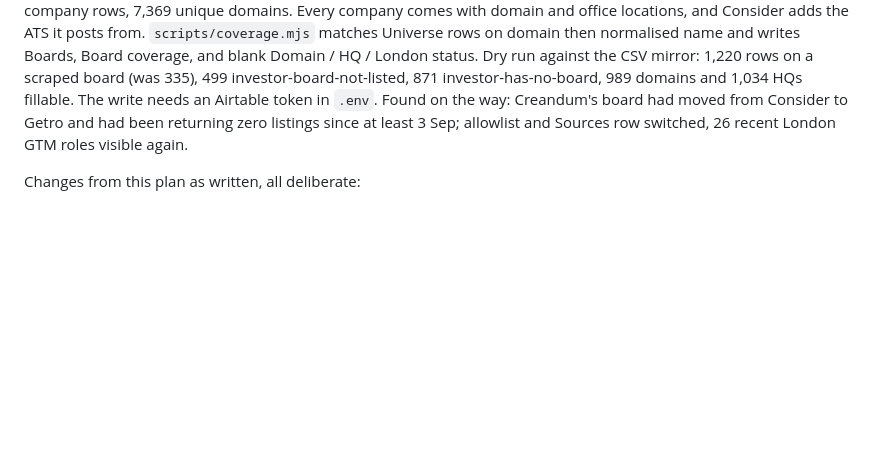
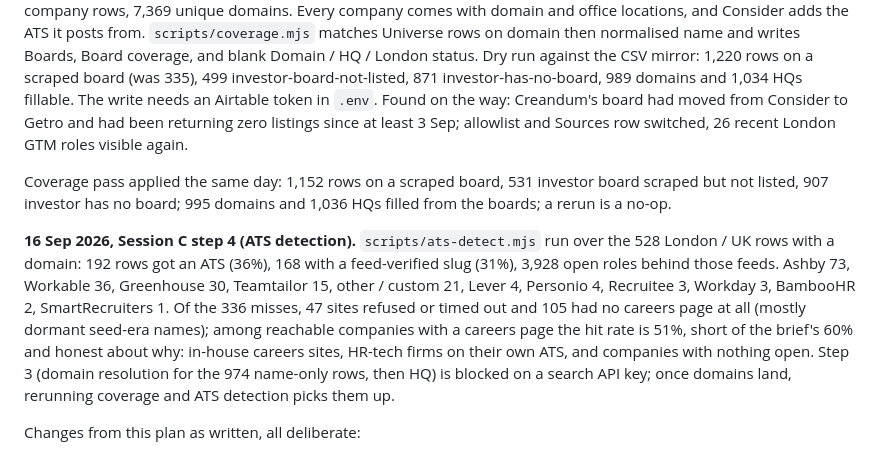
Before and after one commit to tfparsons/vc-job-scrapers, a Markdown page: docs/PLAN.md, the part around the change. GitHub-like rendering; blank space fills up the shorter version.

Commit message:
PLAN: Session C coverage and ATS detection results (16 Sep 2026)
Co-Authored-By: Claude Fable 5.1 <noreply@anthropic.com>

```diff
--- a/docs/PLAN.md
+++ b/docs/PLAN.md
@@ -15,6 +15,10 @@ Live end to end since the evening of 2 Sep 2026. The first real email carried 19
 **3 Sep 2026, Tier 1 and Tier 2 (see `docs/BRIEF-tier1-tier2.md`).** The Cowork coverage audit (`gtme-sourcing-research.md`, "VC Boards Coverage Audit" artifact) measured the 17 live boards at about 18% of GTM-family UK roles arriving via other channels and about 43% of those at VC- or growth-backed startups. Tier 1 adds 16 boards with existing Getro or Consider hosts plus Techstars (allowlist only) and takes funded-startup coverage to roughly 58%. Point72's board is hosted on consider.com and is reached with `?board=point72-ventures`. Tier 2 adds two scraper modules: `/yc` (Work at a Startup's public search JSON) and `/a16z` (server-rendered cards with a `posted=<days>` filter). All 20 new Sources rows were verified live on production and activated the same day, so the daily run now covers 37 boards. Molten and Eight Roads remain deferred.
 
 **16 Sep 2026, Session C step 2 (coverage expansion, `docs/BRIEF-coverage-expansion.md`).** Startup Universe reloaded by hand with 2,590 rows (the seed minus 810 non-UK; it lives in the Employers base `app4AILlddDnxgRpq`, not the Sweeper base, because it links to Employers). New Worker endpoint `/companies?host=` returns a board's full company list: Getro through its collections search API (network id from the page's `__NEXT_DATA__`, `hits_per_page` up to 5000, no auth), Consider through `search-companies` on the jobs session. All 35 boards answer in 1 to 4 s; 8,237 company rows, 7,369 unique domains. Every company comes with domain and office locations, and Consider adds the ATS it posts from. `scripts/coverage.mjs` matches Universe rows on domain then normalised name and writes Boards, Board coverage, and blank Domain / HQ / London status. Dry run against the CSV mirror: 1,220 rows on a scraped board (was 335), 499 investor-board-not-listed, 871 investor-has-no-board, 989 domains and 1,034 HQs fillable. The write needs an Airtable token in `.env`. Found on the way: Creandum's board had moved from Consider to Getro and had been returning zero listings since at least 3 Sep; allowlist and Sources row switched, 26 recent London GTM roles visible again.
+
+Coverage pass applied the same day: 1,152 rows on a scraped board, 531 investor board scraped but not listed, 907 investor has no board; 995 domains and 1,036 HQs filled from the boards; a rerun is a no-op.
+
+**16 Sep 2026, Session C step 4 (ATS detection).** `scripts/ats-detect.mjs` run over the 528 London / UK rows with a domain: 192 rows got an ATS (36%), 168 with a feed-verified slug (31%), 3,928 open roles behind those feeds. Ashby 73, Workable 36, Greenhouse 30, Teamtailor 15, other / custom 21, Lever 4, Personio 4, Recruitee 3, Workday 3, BambooHR 2, SmartRecruiters 1. Of the 336 misses, 47 sites refused or timed out and 105 had no careers page at all (mostly dormant seed-era names); among reachable companies with a careers page the hit rate is 51%, short of the brief's 60% and honest about why: in-house careers sites, HR-tech firms on their own ATS, and companies with nothing open. Step 3 (domain resolution for the 974 name-only rows, then HQ) is blocked on a search API key; once domains land, rerunning coverage and ATS detection picks them up.
 
 Changes from this plan as written, all deliberate:
 
```
